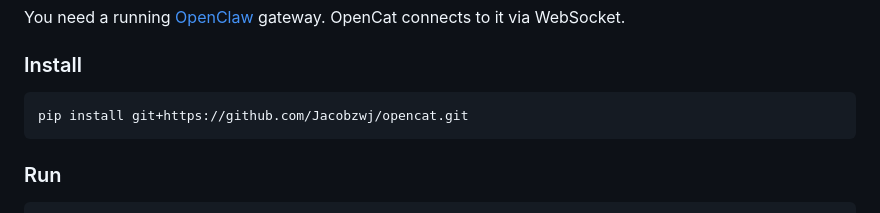
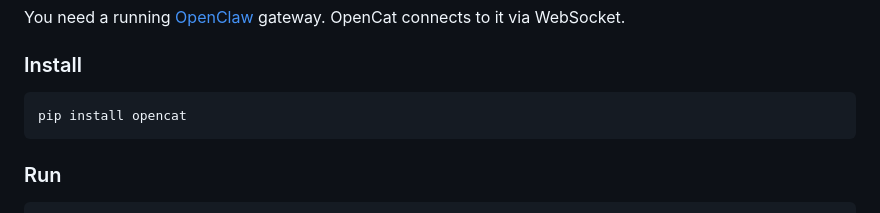
Before and after one commit to Jacobzwj/opencat, a Markdown page: README.md, the part around one of its changes. GitHub-like rendering.

Commit message:
Update install command to pip install opencat + add PyPI badge
Co-Authored-By: Claude Opus 4.6 <noreply@anthropic.com>

````diff
--- a/README.md
+++ b/README.md
@@ -102,7 +103,7 @@ You need a running [OpenClaw](https://github.com/openclaw/openclaw) gateway. Ope
 ### Install
 
 ```bash
-pip install git+https://github.com/Jacobzwj/opencat.git
+pip install opencat
 ```
 
 ### Run
````
Also changed, not shown: other parts of README.md (+1 -0 lines), README.zh-CN.md (+2 -1 lines).
